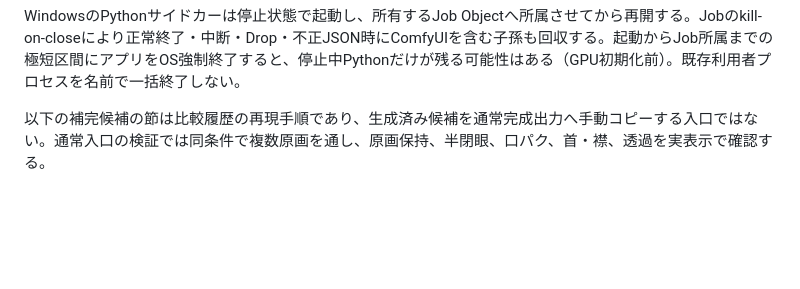
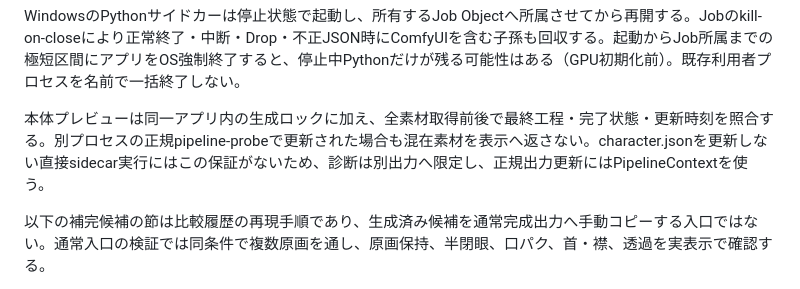
Before and after one commit to benybeny777/test, a Markdown page: docs/DEVELOPMENT.md, the part around the change. Drawn GitHub-style; blank space fills up the shorter version.

```diff
--- a/docs/DEVELOPMENT.md
+++ b/docs/DEVELOPMENT.md
@@ -23,6 +23,8 @@ cargo run -p local-vtuber-studio --bin pipeline-probe -- --only <characterId> co
 `rig2d/completion.json`には生成署名・生成画像SHA・基底リグ・抽出コードと完成素材SHAを記録する。生成中の入力変更を公開前に拒否し、許可された閉眼素材以外を変更しない。失敗時は旧完成出力を保持して理由を画面に出す。抽出失敗でも成功済み生成画像は保存する。成功後に処理専用一時ディレクトリを除去し、失敗時は`character/temp/`に診断を残す。
 
 WindowsのPythonサイドカーは停止状態で起動し、所有するJob Objectへ所属させてから再開する。Jobのkill-on-closeにより正常終了・中断・Drop・不正JSON時にComfyUIを含む子孫も回収する。起動からJob所属までの極短区間にアプリをOS強制終了すると、停止中Pythonだけが残る可能性はある（GPU初期化前）。既存利用者プロセスを名前で一括終了しない。
+
+本体プレビューは同一アプリ内の生成ロックに加え、全素材取得前後で最終工程・完了状態・更新時刻を照合する。別プロセスの正規pipeline-probeで更新された場合も混在素材を表示へ返さない。character.jsonを更新しない直接sidecar実行にはこの保証がないため、診断は別出力へ限定し、正規出力更新にはPipelineContextを使う。
 
 以下の補完候補の節は比較履歴の再現手順であり、生成済み候補を通常完成出力へ手動コピーする入口ではない。通常入口の検証では同条件で複数原画を通し、原画保持、半閉眼、口パク、首・襟、透過を実表示で確認する。
 
```
Also changed, not shown: docs/CHARACTER_GALLERY.md (+16 -2 lines), docs/TASKS.md (+2 -0 lines), docs/character-gallery-25d/mugi/closed.png (added), docs/character-gallery-25d/mugi/full.png (added), docs/character-gallery-25d/mugi/half.png (added), docs/character-gallery-25d/mugi/mouth-a.png (added), docs/character-gallery-25d/mugi/neutral.png (added), 2 other files.
